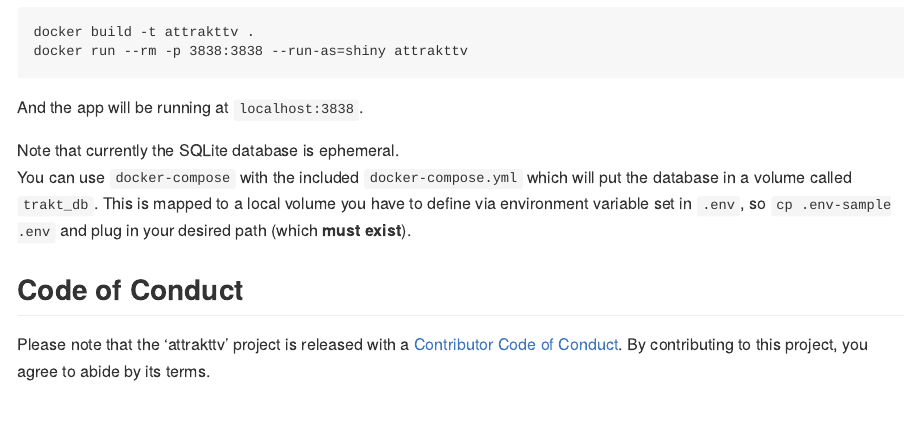
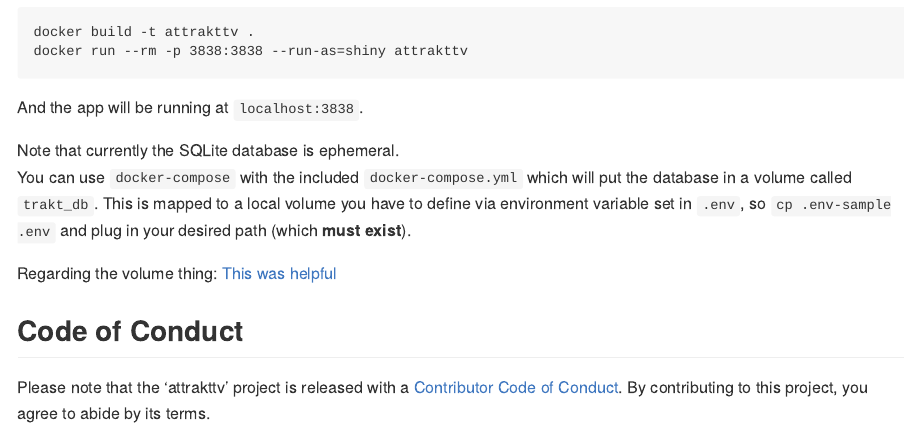
Before and after one commit to jemus42/attrakttv, an R Markdown document (README.Rmd): the page in a window 1100 px wide, from 1040 px down. The pictures show the output file README.md that the author committed with the source, drawn offline in the style of GitHub.

Commit message:
Clarify setup I hope

```diff
--- a/README.Rmd
+++ b/README.Rmd
@@ -60,6 +60,8 @@
 Note that currently the SQLite database is ephemeral.
 You can use `docker-compose` with the included `docker-compose.yml` which will put the database in a volume called `trakt_db`. This is mapped to a local volume you have to define via environment variable set in `.env`, so `cp .env-sample .env` and plug in your desired path (which **must exist**).
 
+Regarding the volume thing: [This was helpful](http://blog.code4hire.com/2018/06/define-named-volume-with-host-mount-in-the-docker-compose-file/)
+
 ## Code of Conduct
 
 Please note that the 'attrakttv' project is released with a
```
Also changed, not shown: README.md, 1 other file.
